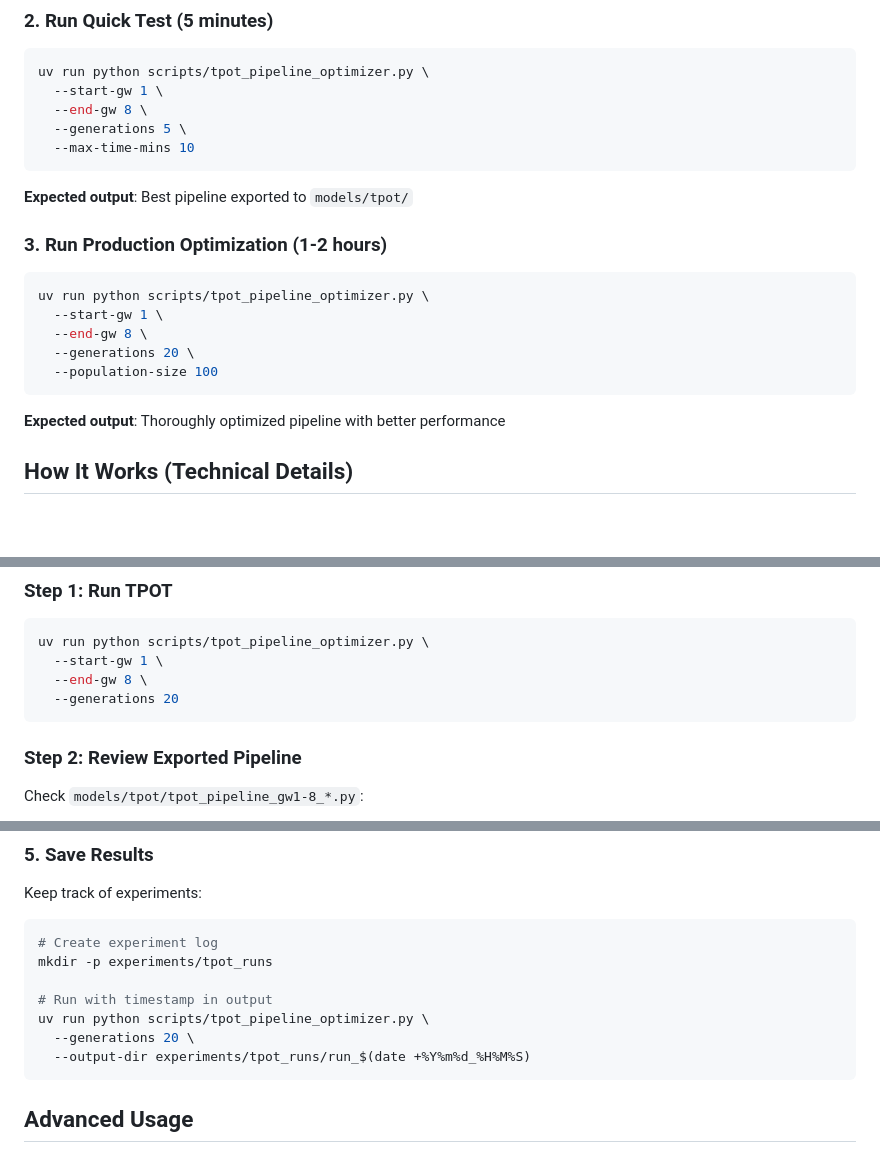
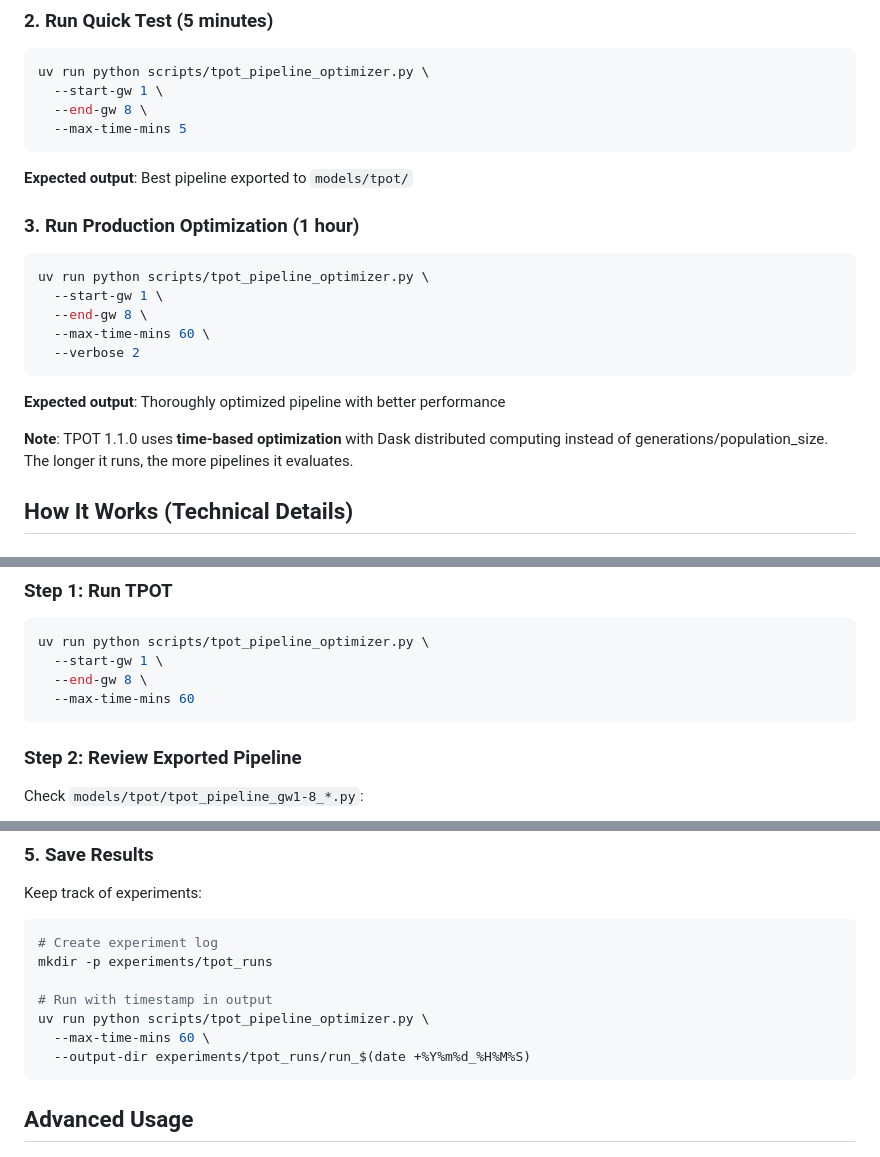
Before and after one commit to alejio/fpl-team-picker, a Markdown page: experiments/TPOT_SETUP.md, 3 parts joined by grey strips. Drawn GitHub-style; blank space fills up the shorter version.

````diff
--- a/TPOT_SETUP.md
+++ b/experiments/TPOT_SETUP.md
@@ -57,23 +57,24 @@ This installs TPOT 1.1.0 and all required dependencies.
 uv run python scripts/tpot_pipeline_optimizer.py \
   --start-gw 1 \
   --end-gw 8 \
-  --generations 5 \
-  --max-time-mins 10
+  --max-time-mins 5
 ```
 
 **Expected output**: Best pipeline exported to `models/tpot/`
 
-### 3. Run Production Optimization (1-2 hours)
+### 3. Run Production Optimization (1 hour)
 
 ```bash
 uv run python scripts/tpot_pipeline_optimizer.py \
   --start-gw 1 \
   --end-gw 8 \
-  --generations 20 \
-  --population-size 100
+  --max-time-mins 60 \
+  --verbose 2
 ```
 
 **Expected output**: Thoroughly optimized pipeline with better performance
+
+**Note**: TPOT 1.1.0 uses **time-based optimization** with Dask distributed computing instead of generations/population_size. The longer it runs, the more pipelines it evaluates.
 
 ## How It Works (Technical Details)
 
@@ -244,7 +242,7 @@ Best pipeline: Pipeline(steps=[('standardscaler', StandardScaler()),
 uv run python scripts/tpot_pipeline_optimizer.py \
   --start-gw 1 \
   --end-gw 8 \
-  --generations 20
+  --max-time-mins 60
 ```
 
 ### Step 2: Review Exported Pipeline
@@ -459,7 +453,7 @@ mkdir -p experiments/tpot_runs
 
 # Run with timestamp in output
 uv run python scripts/tpot_pipeline_optimizer.py \
-  --generations 20 \
+  --max-time-mins 60 \
   --output-dir experiments/tpot_runs/run_$(date +%Y%m%d_%H%M%S)
 ```
 
````
Also changed, not shown: other parts of experiments/TPOT_SETUP.md (+51 -58 lines).
